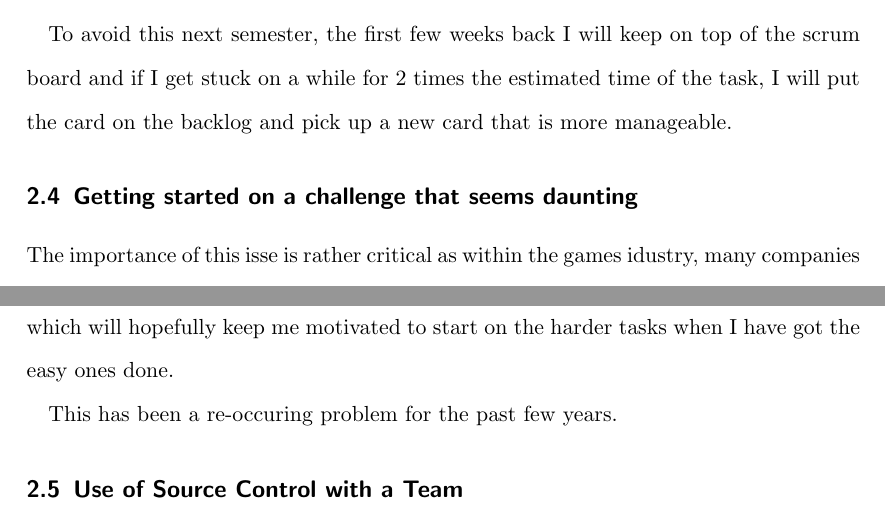
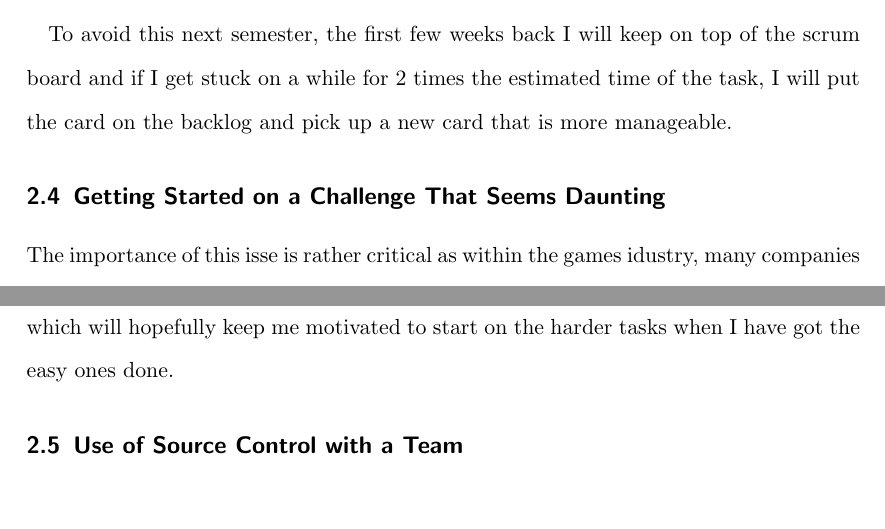
Before and after one commit to Alli1223/CPD, a LaTeX document (Year 3/Reflective Report Semester 1/comp330-Reflective-Report.tex): two parts of pages 3 and 4 of 4, joined at a grey line, cut so that both start at the same text, the shorter picture padded with empty space. Compiled offline with pdfLaTeX.

Commit message:
Last min changes

```diff
--- a/Year 3/Reflective Report Semester 1/comp330-Reflective-Report.tex
+++ b/Year 3/Reflective Report Semester 1/comp330-Reflective-Report.tex
@@ -106,7 +106,7 @@ To avoid this next semester, the first few weeks back I will keep on top of the
 
 
 
-\subsection{Getting started on a challenge that seems daunting}
+\subsection{Getting Started on a Challenge That Seems Daunting}
 % Justification and importance
 The importance of this isse is rather critical as within the games idustry, many companies will have large bits of software infrastructre that you will have to learn as a new imployee, and many of these can be very daunting to learn.
 
@@ -115,23 +115,6 @@ The importance of this isse is rather critical as within the games idustry, many
 
 % SMART Plan to avoid this in the future
 To avoid this happening again next semester and throughout my career I will start by breaking the task down into small trello tasks, then I will start with the easy tasks, which will hopefully keep me motivated to start on the harder tasks when I have got the easy ones done.
-
-\par
-
-
-
-%%%% Challenge 4
-%\subsection{Discipline} % REDO?
-
-% Justification and importance
-%Being able to focus on work and not get detracted by other, more appealing tasks is crucial to getting high quality work.
-
-% How the issue affects my work
-%This affects my work as I tend to leave a lot of my work to the last minute and this leads to quite a bit of my work being rushed.
-This has been a re-occuring problem for the past few years.
-
-% SMART Plan to avoid this in the future
-%To try and overcome this challenge, at the start of next semester I will aim to.. % Need a SMART reason
 
 \par
 
```
